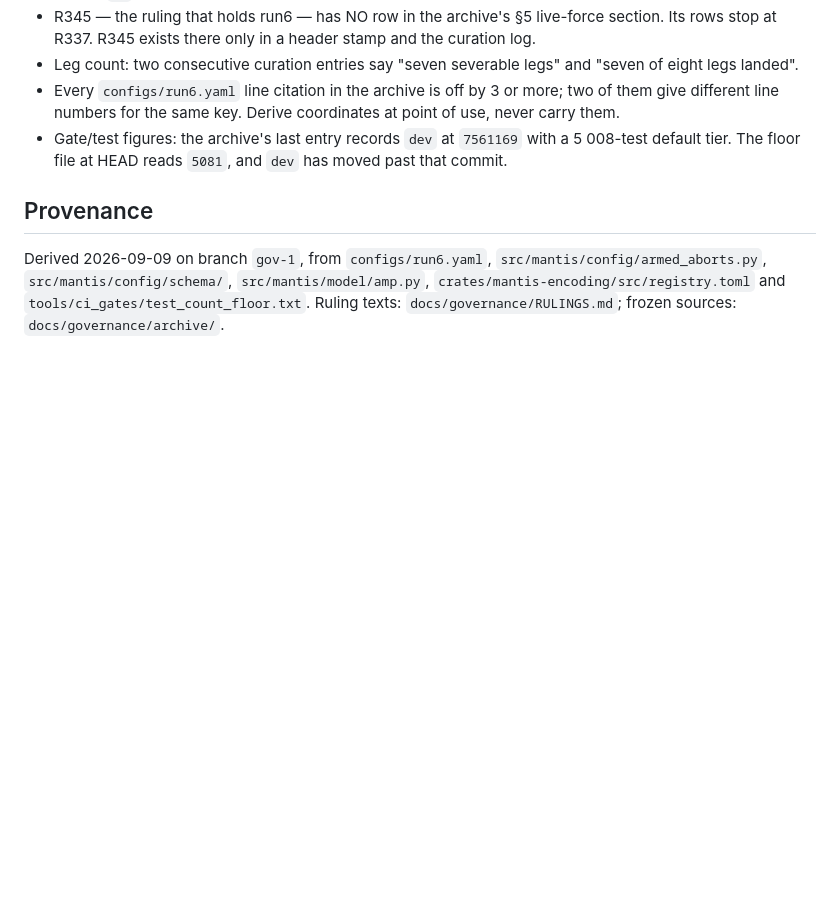
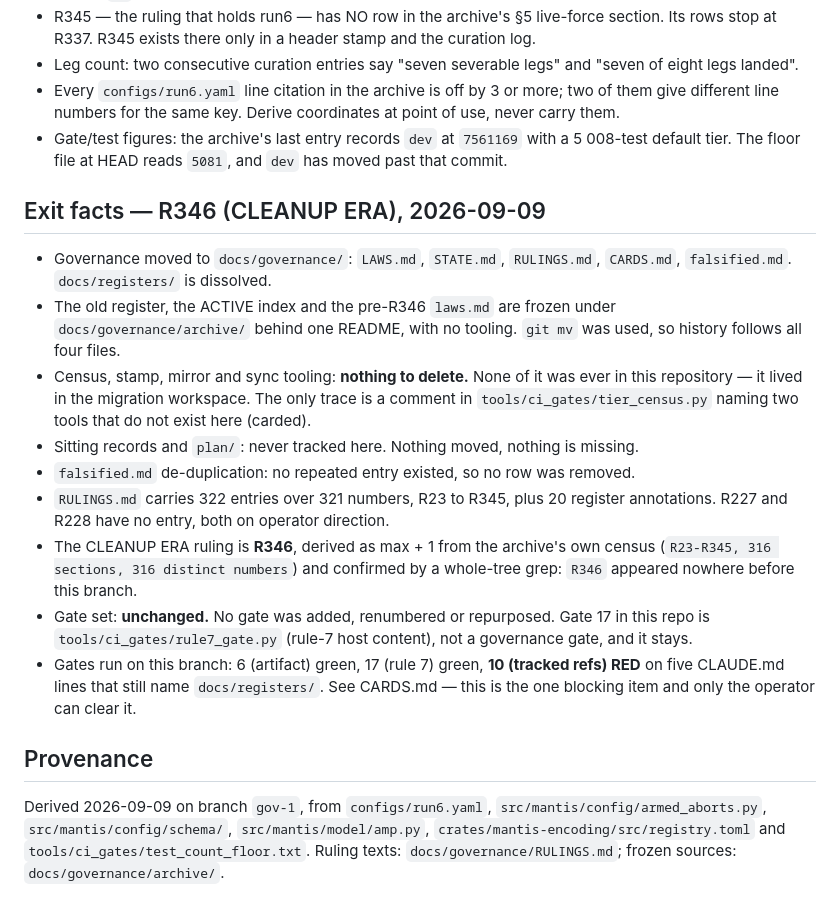
Before and after one commit to TimmyBurn2/hexo-mantis, a Markdown page: docs/governance/STATE.md, the part around the change. GitHub-like rendering; blank space fills up the shorter version.

Commit message:
docs(governance): STATE.md records the R346 exit facts, including the three instructions that were no-ops in this repo and the one gate the move leaves red

```diff
--- a/docs/governance/STATE.md
+++ b/docs/governance/STATE.md
@@ -120,6 +120,29 @@ The tree won every one of these. They are recorded so a reader of
 - Gate/test figures: the archive's last entry records `dev` at `7561169` with a 5 008-test default
   tier. The floor file at HEAD reads `5081`, and `dev` has moved past that commit.
 
+## Exit facts — R346 (CLEANUP ERA), 2026-09-09
+
+- Governance moved to `docs/governance/`: `LAWS.md`, `STATE.md`, `RULINGS.md`, `CARDS.md`,
+  `falsified.md`. `docs/registers/` is dissolved.
+- The old register, the ACTIVE index and the pre-R346 `laws.md` are frozen under
+  `docs/governance/archive/` behind one README, with no tooling. `git mv` was used, so history
+  follows all four files.
+- Census, stamp, mirror and sync tooling: **nothing to delete.** None of it was ever in this
+  repository — it lived in the migration workspace. The only trace is a comment in
+  `tools/ci_gates/tier_census.py` naming two tools that do not exist here (carded).
+- Sitting records and `plan/`: never tracked here. Nothing moved, nothing is missing.
+- `falsified.md` de-duplication: no repeated entry existed, so no row was removed.
+- `RULINGS.md` carries 322 entries over 321 numbers, R23 to R345, plus 20 register annotations.
+  R227 and R228 have no entry, both on operator direction.
+- The CLEANUP ERA ruling is **R346**, derived as max + 1 from the archive's own census
+  (`R23-R345, 316 sections, 316 distinct numbers`) and confirmed by a whole-tree grep: `R346`
+  appeared nowhere before this branch.
+- Gate set: **unchanged.** No gate was added, renumbered or repurposed. Gate 17 in this repo is
+  `tools/ci_gates/rule7_gate.py` (rule-7 host content), not a governance gate, and it stays.
+- Gates run on this branch: 6 (artifact) green, 17 (rule 7) green, **10 (tracked refs) RED** on
+  five CLAUDE.md lines that still name `docs/registers/`. See CARDS.md — this is the one
+  blocking item and only the operator can clear it.
+
 ## Provenance
 
 Derived 2026-09-09 on branch `gov-1`, from `configs/run6.yaml`,
```
